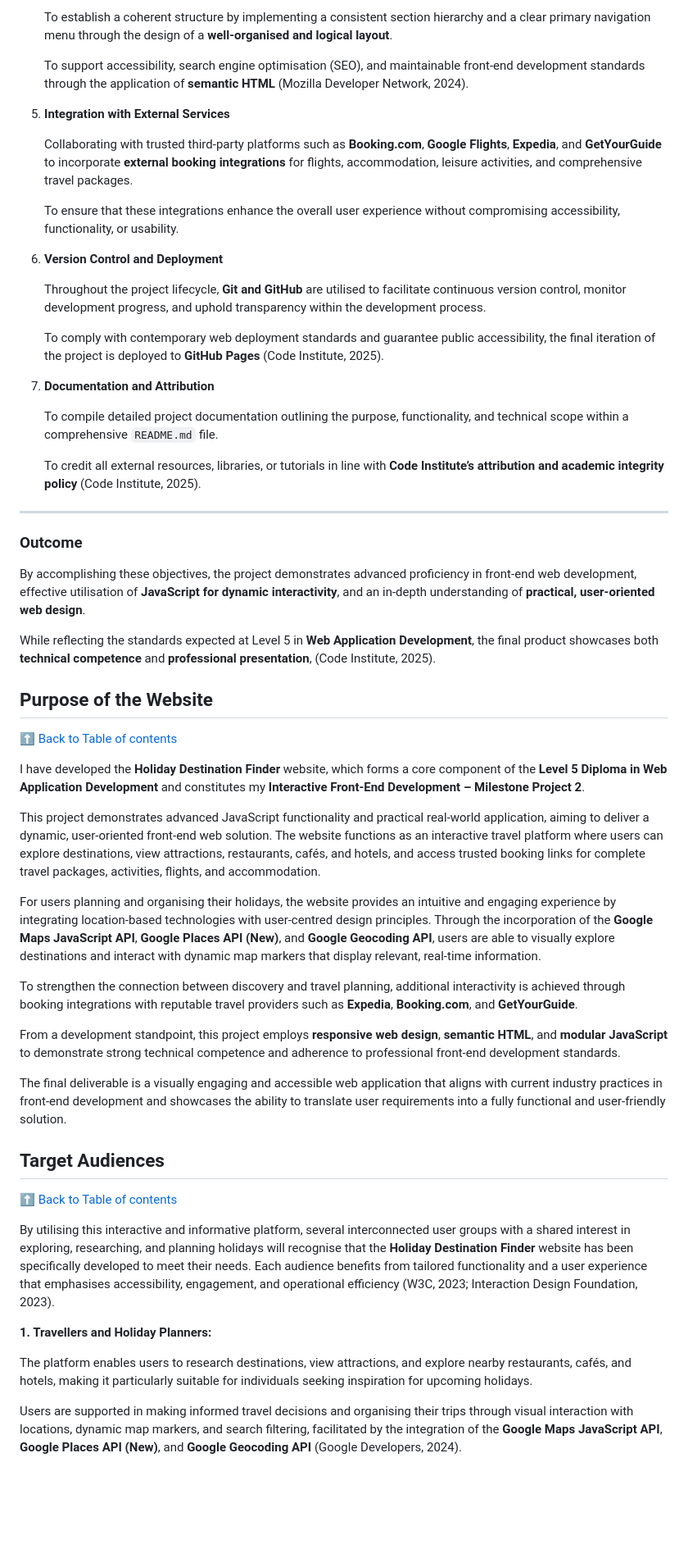
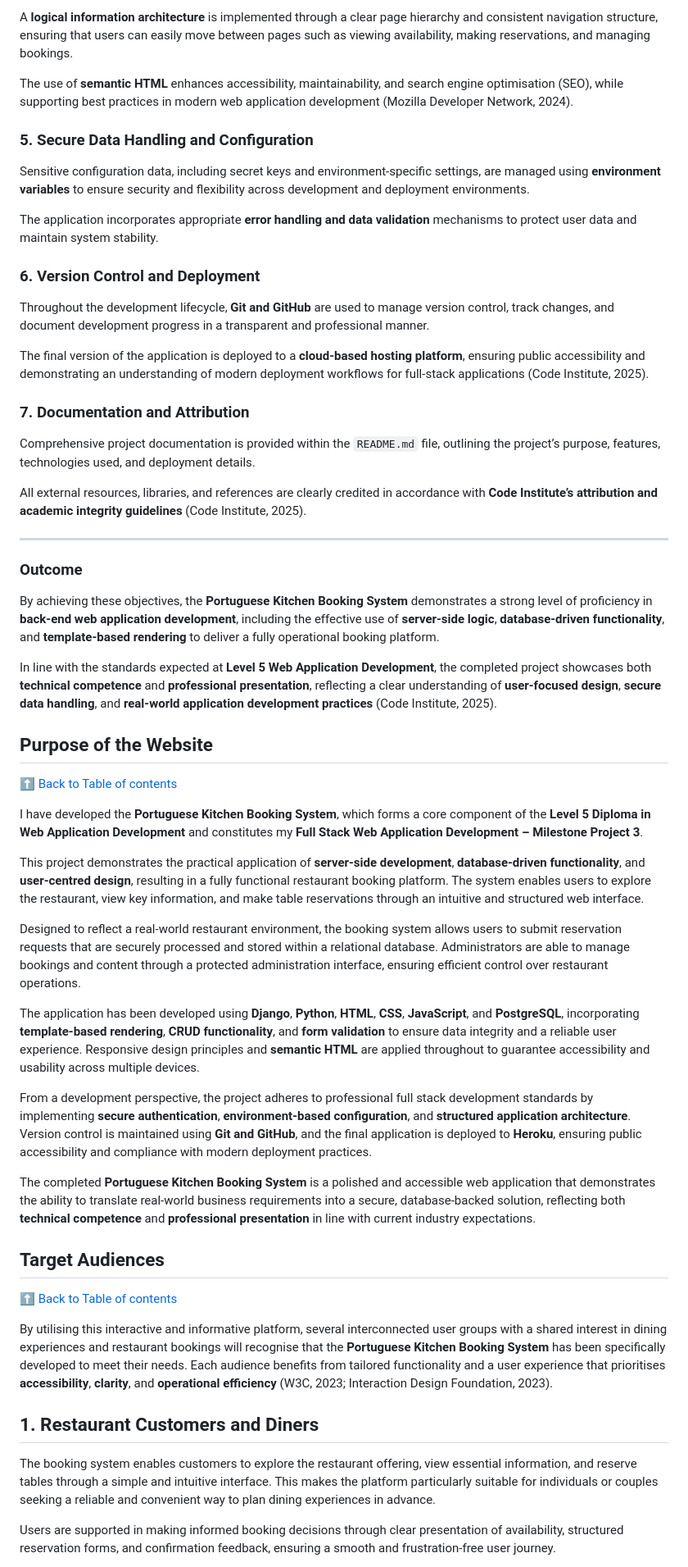
Before and after one commit to rpires71/milestone-3, a Markdown page: README.md, the part around one of its changes. Shown at 82% size. Rendered like a GitHub page; blank space fills up the shorter version.

```diff
--- a/README.md
+++ b/README.md
@@ -71,59 +72,60 @@ By incorporating **API-based interactivity**, **responsive interface design**, a
 
-   To establish a coherent structure by implementing a consistent section hierarchy and a clear primary navigation menu through the design of a **well-organised and logical layout**.
+A **logical information architecture** is implemented through a clear page hierarchy and consistent navigation structure, ensuring that users can easily move between pages such as viewing availability, making reservations, and managing bookings.
 
-   To support accessibility, search engine optimisation (SEO), and maintainable front-end development standards through the application of **semantic HTML** (Mozilla Developer Network, 2024).
+The use of **semantic HTML** enhances accessibility, maintainability, and search engine optimisation (SEO), while supporting best practices in modern web application development (Mozilla Developer Network, 2024).
 
-5. **Integration with External Services**
 
-   Collaborating with trusted third-party platforms such as **Booking.com**, **Google Flights**, **Expedia**, and **GetYourGuide** to incorporate **external booking integrations** for flights, accommodation, leisure activities, and comprehensive travel packages.
+### 5. Secure Data Handling and Configuration
 
-   To ensure that these integrations enhance the overall user experience without compromising accessibility, functionality, or usability.
+Sensitive configuration data, including secret keys and environment-specific settings, are managed using **environment variables** to ensure security and flexibility across development and deployment environments.
 
-6. **Version Control and Deployment**
+The application incorporates appropriate **error handling and data validation** mechanisms to protect user data and maintain system stability.
 
-   Throughout the project lifecycle, **Git and GitHub** are utilised to facilitate continuous version control, monitor development progress, and uphold transparency within the development process.
+### 6. Version Control and Deployment
 
-   To comply with contemporary web deployment standards and guarantee public accessibility, the final iteration of the project is deployed to **GitHub Pages** (Code Institute, 2025).
+Throughout the development lifecycle, **Git and GitHub** are used to manage version control, track changes, and document development progress in a transparent and professional manner.
 
-7. **Documentation and Attribution**
+The final version of the application is deployed to a **cloud-based hosting platform**, ensuring public accessibility and demonstrating an understanding of modern deployment workflows for full-stack applications (Code Institute, 2025).
 
-   To compile detailed project documentation outlining the purpose, functionality, and technical scope within a comprehensive `README.md` file.
+### 7. Documentation and Attribution
 
-   To credit all external resources, libraries, or tutorials in line with **Code Institute’s attribution and academic integrity policy** (Code Institute, 2025).
+Comprehensive project documentation is provided within the `README.md` file, outlining the project’s purpose, features, technologies used, and deployment details.
+
+All external resources, libraries, and references are clearly credited in accordance with **Code Institute’s attribution and academic integrity guidelines** (Code Institute, 2025).
 
 ---
 
 ### Outcome
 
-By accomplishing these objectives, the project demonstrates advanced proficiency in front-end web development, effective utilisation of **JavaScript for dynamic interactivity**, and an in-depth understanding of **practical, user-oriented web design**.
+By achieving these objectives, the **Portuguese Kitchen Booking System** demonstrates a strong level of proficiency in **back-end web application development**, including the effective use of **server-side logic**, **database-driven functionality**, and **template-based rendering** to deliver a fully operational booking platform.
 
-While reflecting the standards expected at Level 5 in **Web Application Development**, the final product showcases both **technical competence** and **professional presentation**, (Code Institute, 2025).
+In line with the standards expected at **Level 5 Web Application Development**, the completed project showcases both **technical competence** and **professional presentation**, reflecting a clear understanding of **user-focused design**, **secure data handling**, and **real-world application development practices** (Code Institute, 2025).
 
 ## Purpose of the Website
 
 [⬆ Back to Table of contents](#table-of-contents)
 
-I have developed the **Holiday Destination Finder** website, which forms a core component of the **Level 5 Diploma in Web Application Development** and constitutes my **Interactive Front-End Development – Milestone Project 2**.
+I have developed the **Portuguese Kitchen Booking System**, which forms a core component of the **Level 5 Diploma in Web Application Development** and constitutes my **Full Stack Web Application Development – Milestone Project 3**.
 
-This project demonstrates advanced JavaScript functionality and practical real-world application, aiming to deliver a dynamic, user-oriented front-end web solution. The website functions as an interactive travel platform where users can explore destinations, view attractions, restaurants, cafés, and hotels, and access trusted booking links for complete travel packages, activities, flights, and accommodation.
+This project demonstrates the practical application of **server-side development**, **database-driven functionality**, and **user-centred design**, resulting in a fully functional restaurant booking platform. The system enables users to explore the restaurant, view key information, and make table reservations through an intuitive and structured web interface.
 
-For users planning and organising their holidays, the website provides an intuitive and engaging experience by integrating location-based technologies with user-centred design principles. Through the incorporation of the **Google Maps JavaScript API**, **Google Places API (New)**, and **Google Geocoding API**, users are able to visually explore destinations and interact with dynamic map markers that display relevant, real-time information.
+Designed to reflect a real-world restaurant environment, the booking system allows users to submit reservation requests that are securely processed and stored within a relational database. Administrators are able to manage bookings and content through a protected administration interface, ensuring efficient control over restaurant operations.
 
-To strengthen the connection between discovery and travel planning, additional interactivity is achieved through booking integrations with reputable travel providers such as **Expedia**, **Booking.com**, and **GetYourGuide**.
+The application has been developed using **Django**, **Python**, **HTML**, **CSS**, **JavaScript**, and **PostgreSQL**, incorporating **template-based rendering**, **CRUD functionality**, and **form validation** to ensure data integrity and a reliable user experience. Responsive design principles and **semantic HTML** are applied throughout to guarantee accessibility and usability across multiple devices.
 
-From a development standpoint, this project employs **responsive web design**, **semantic HTML**, and **modular JavaScript** to demonstrate strong technical competence and adherence to professional front-end development standards.
+From a development perspective, the project adheres to professional full stack development standards by implementing **secure authentication**, **environment-based configuration**, and **structured application architecture**. Version control is maintained using **Git and GitHub**, and the final application is deployed to **Heroku**, ensuring public accessibility and compliance with modern deployment practices.
 
-The final deliverable is a visually engaging and accessible web application that aligns with current industry practices in front-end development and showcases the ability to translate user requirements into a fully functional and user-friendly solution.
+The completed **Portuguese Kitchen Booking System** is a polished and accessible web application that demonstrates the ability to translate real-world business requirements into a secure, database-backed solution, reflecting both **technical competence** and **professional presentation** in line with current industry expectations.
 
 ## Target Audiences
 
 [⬆ Back to Table of contents](#table-of-contents)
 
-By utilising this interactive and informative platform, several interconnected user groups with a shared interest in exploring, researching, and planning holidays will recognise that the **Holiday Destination Finder** website has been specifically developed to meet their needs. Each audience benefits from tailored functionality and a user experience that emphasises accessibility, engagement, and operational efficiency (W3C, 2023; Interaction Design Foundation, 2023).
+By utilising this interactive and informative platform, several interconnected user groups with a shared interest in dining experiences and restaurant bookings will recognise that the **Portuguese Kitchen Booking System** has been specifically developed to meet their needs. Each audience benefits from tailored functionality and a user experience that prioritises **accessibility**, **clarity**, and **operational efficiency** (W3C, 2023; Interaction Design Foundation, 2023).
 
-**1. Travellers and Holiday Planners:**
+## 1. Restaurant Customers and Diners
 
-The platform enables users to research destinations, view attractions, and explore nearby restaurants, cafés, and hotels, making it particularly suitable for individuals seeking inspiration for upcoming holidays.
+The booking system enables customers to explore the restaurant offering, view essential information, and reserve tables through a simple and intuitive interface. This makes the platform particularly suitable for individuals or couples seeking a reliable and convenient way to plan dining experiences in advance.
 
-Users are supported in making informed travel decisions and organising their trips through visual interaction with locations, dynamic map markers, and search filtering, facilitated by the integration of the **Google Maps JavaScript API**, **Google Places API (New)**, and **Google Geocoding API** (Google Developers, 2024).
+Users are supported in making informed booking decisions through clear presentation of availability, structured reservation forms, and confirmation feedback, ensuring a smooth and frustration-free user journey.
 
```
Also changed, not shown: other parts of README.md (+50 -34 lines).
